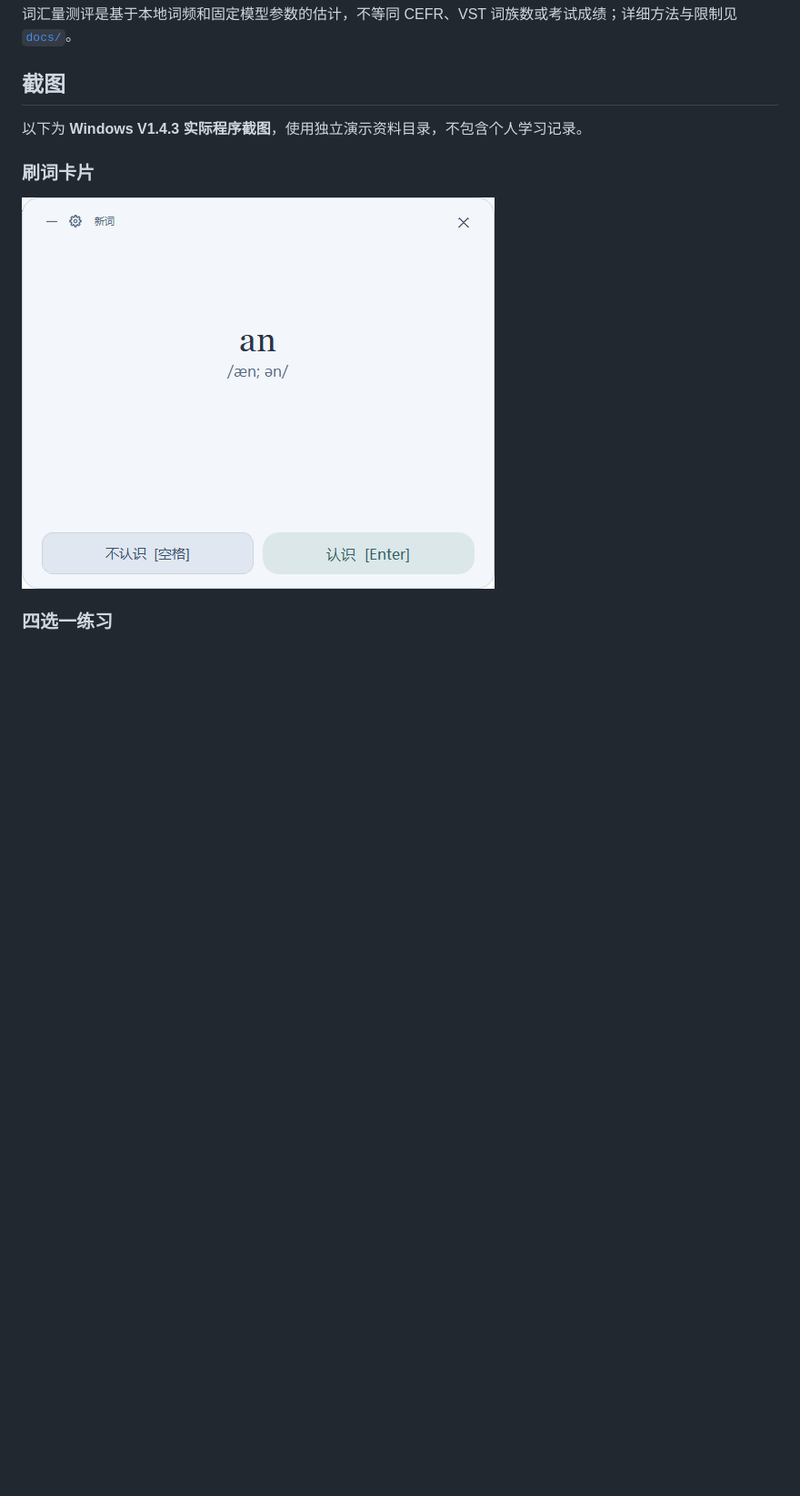
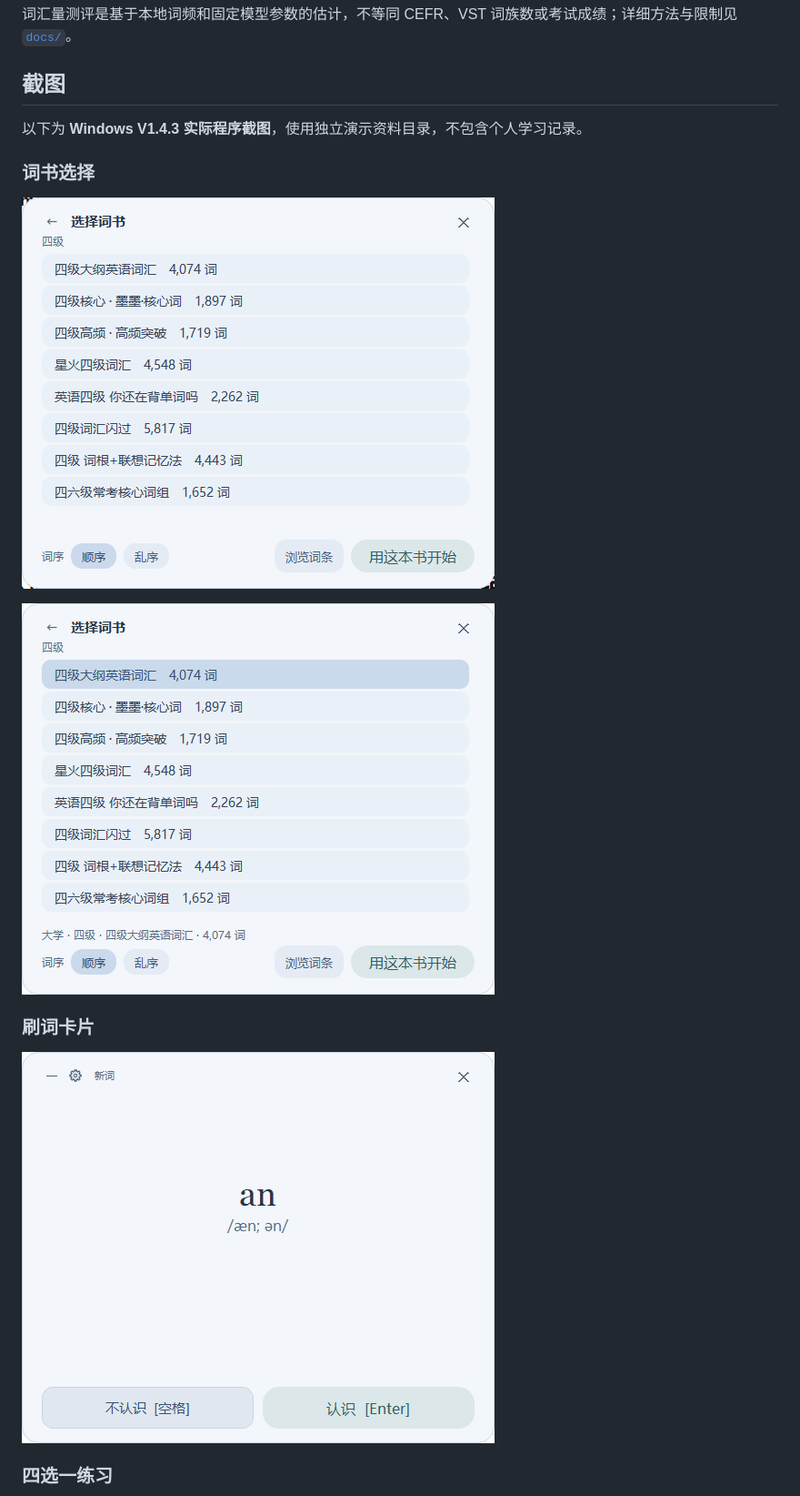
Before and after one commit to zijian-ai-projects/vocab-app, a Markdown page: README.md, the part around the change. Shown at 91% size. Rendered like a GitHub page; pictures changed too: docs/screenshots/v143-books.png (added), docs/screenshots/v143-current.png (added), docs/screenshots/v143-study.png (added); blank space fills up the shorter version.

Commit message:
docs: add current 1.4.3 feature screenshots

```diff
--- a/README.md
+++ b/README.md
@@ -48,9 +48,15 @@ Windows 端与 DSH Web 插件是两个独立客户端，学习记录不自动同
 
 以下为 **Windows V1.4.3 实际程序截图**，使用独立演示资料目录，不包含个人学习记录。
 
+### 词书选择
+
+![V1.4.3 词书分类](docs/screenshots/v143-current.png)
+
+![V1.4.3 词书列表](docs/screenshots/v143-books.png)
+
 ### 刷词卡片
 
-![V1.4.3 刷词卡片](docs/screenshots/v1.4.3-flashcard.png)
+![V1.4.3 刷词卡片](docs/screenshots/v143-study.png)
 
 ### 四选一练习
 
```
